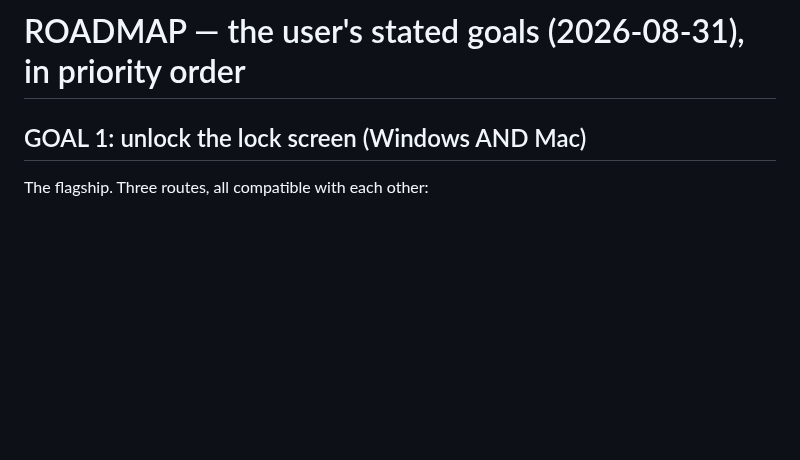
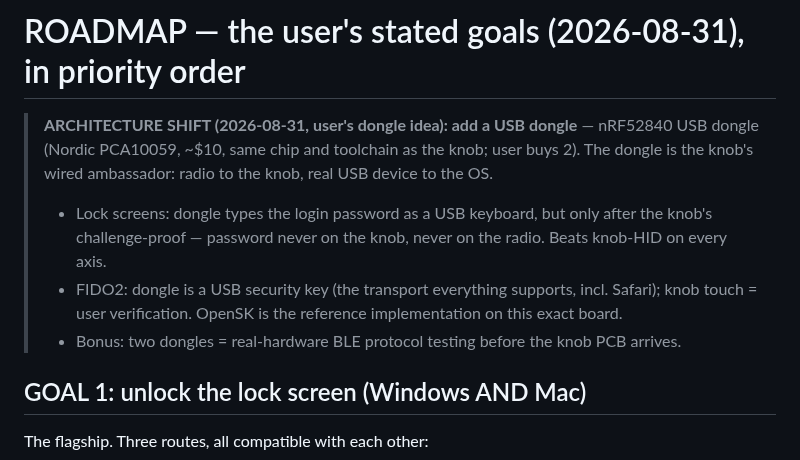
Before and after one commit to Drivera0/touch-id-public, a Markdown page: docs/ROADMAP.md, the part around the change. Drawn GitHub-style; blank space fills up the shorter version.

Commit message:
Adopt USB dongle architecture (user's idea)
nRF52840 USB dongle as the knob's wired ambassador: types login
passwords as a real USB keyboard only after the knob's radio proof
(password never on knob or radio), and serves as the USB FIDO2
transport that Safari/Chrome/Windows all accept natively. Same chip
and toolchain as the knob; two dongles also enable real-radio protocol
testing before the PCB arrives.

```diff
--- a/docs/ROADMAP.md
+++ b/docs/ROADMAP.md
@@ -1,4 +1,17 @@
 # ROADMAP — the user's stated goals (2026-08-31), in priority order
+
+> **ARCHITECTURE SHIFT (2026-08-31, user's dongle idea): add a USB
+> dongle** — nRF52840 USB dongle (Nordic PCA10059, ~$10, same chip and
+> toolchain as the knob; user buys 2). The dongle is the knob's wired
+> ambassador: radio to the knob, real USB device to the OS.
+> - Lock screens: dongle types the login password as a USB keyboard,
+>   but only after the knob's challenge-proof — password never on the
+>   knob, never on the radio. Beats knob-HID on every axis.
+> - FIDO2: dongle is a USB security key (the transport everything
+>   supports, incl. Safari); knob touch = user verification. OpenSK is
+>   the reference implementation on this exact board.
+> - Bonus: two dongles = real-hardware BLE protocol testing before the
+>   knob PCB arrives.
 
 ## GOAL 1: unlock the lock screen (Windows AND Mac)
 
```
